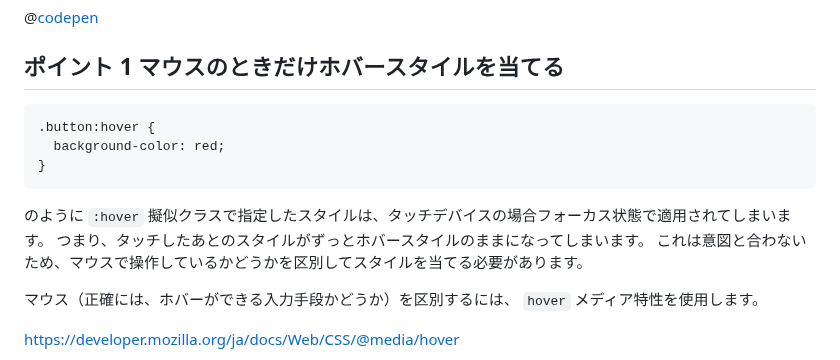
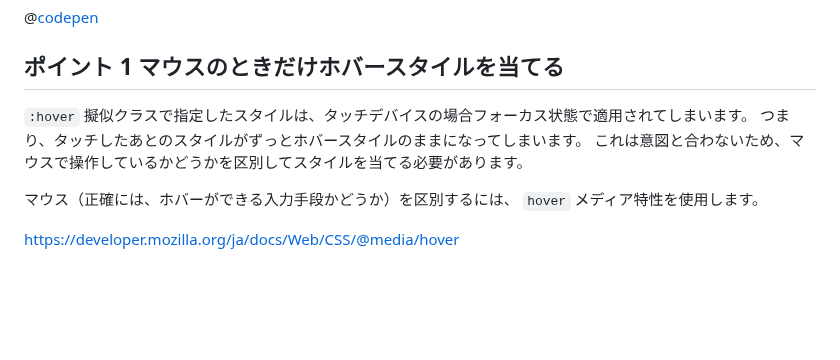
Before and after one commit to kagankan/zenn-articles, a Markdown page: articles/css-hover-style.md, the part around the change. Rendered like a GitHub page; blank space fills up the shorter version.

Commit message:
重要でないコード例を削除

````diff
--- a/articles/css-hover-style.md
+++ b/articles/css-hover-style.md
@@ -28,13 +28,7 @@ published: true
 
 ## ポイント 1 マウスのときだけホバースタイルを当てる
 
-```css
-.button:hover {
-  background-color: red;
-}
-```
-
-のように `:hover` 擬似クラスで指定したスタイルは、タッチデバイスの場合フォーカス状態で適用されてしまいます。
+`:hover` 擬似クラスで指定したスタイルは、タッチデバイスの場合フォーカス状態で適用されてしまいます。
 つまり、タッチしたあとのスタイルがずっとホバースタイルのままになってしまいます。
 これは意図と合わないため、マウスで操作しているかどうかを区別してスタイルを当てる必要があります。
 
````
